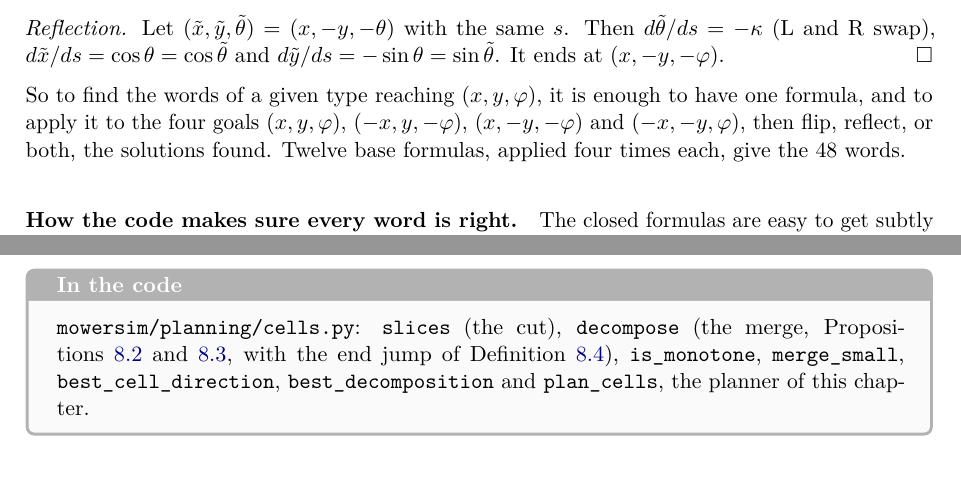
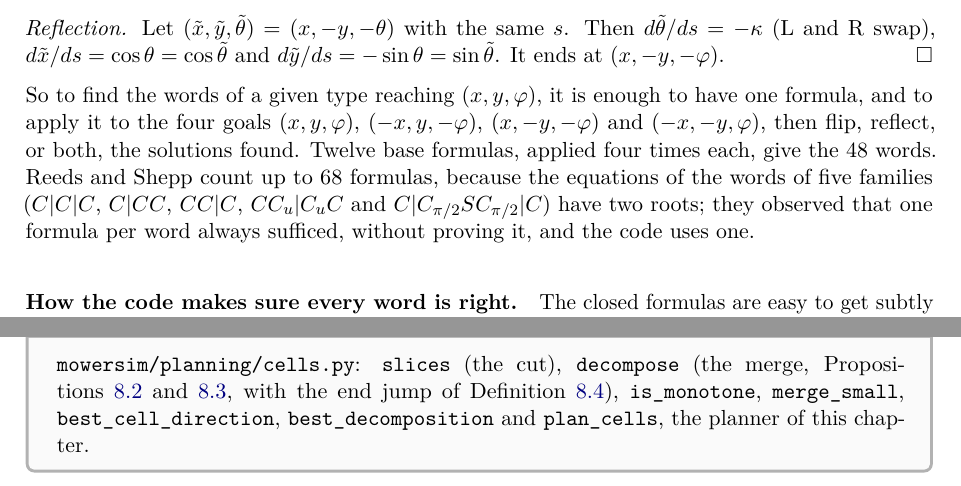
Before and after one commit to CL-BZH/mowersim, a LaTeX thesis (course/main.tex, which reads course/chapters/04-paths.tex): two parts of pages 21 and 47 of 73 before the commit and two parts of pages 21 and 48 of 74 after it, joined at a grey line, cut so that both start at the same text. Compiled offline with pdfLaTeX.

Commit message:
Chapter 4: the 48 words and the 68 formulas of Reeds and Shepp
Checked against the paper: 48 words in nine families with at most two cusps (their list (1.2)), time flip and reflection as stated. Added that their table counts up to 68 formulas, two roots for five families, and that one per word was observed to suffice.

```diff
--- a/course/chapters/04-paths.tex
+++ b/course/chapters/04-paths.tex
@@ -218,7 +218,11 @@ So to find the words of a given type reaching $(x, y, \varphi)$, it is enough
 to have one formula, and to apply it to the four goals $(x, y, \varphi)$,
 $(-x, y, -\varphi)$, $(x, -y, -\varphi)$ and $(-x, -y, \varphi)$, then flip,
 reflect, or both, the solutions found. Twelve base formulas, applied four
-times each, give the 48 words.
+times each, give the 48 words. Reeds and Shepp count up to 68 formulas,
+because the equations of the words of five families ($C|C|C$, $C|CC$,
+$CC|C$, $CC_u|C_uC$ and $C|C_{\pi/2}SC_{\pi/2}|C$) have two roots; they
+observed that one formula per word always sufficed, without proving it, and
+the code uses one.
 
 \paragraph{How the code makes sure every word is right.}
 The closed formulas are easy to get subtly wrong. The code therefore never
```
Also changed, not shown: course/main.pdf.
